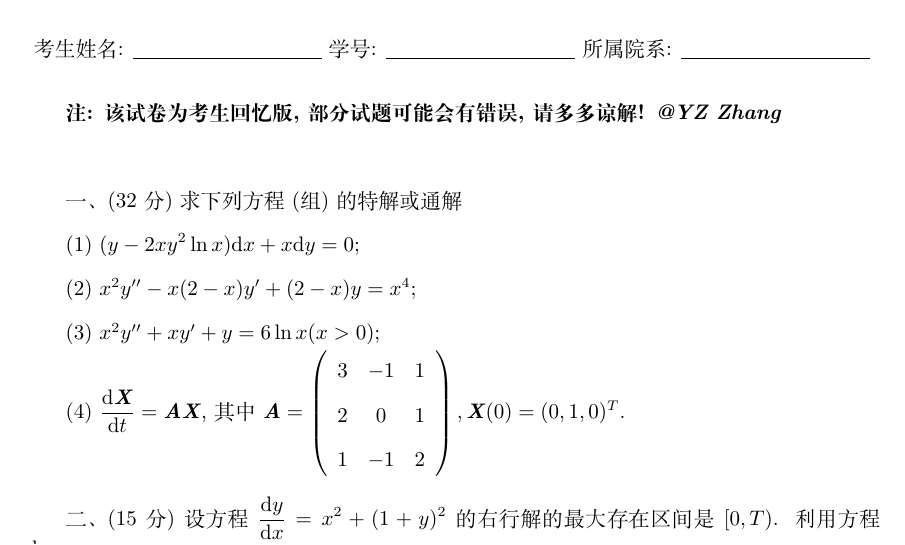
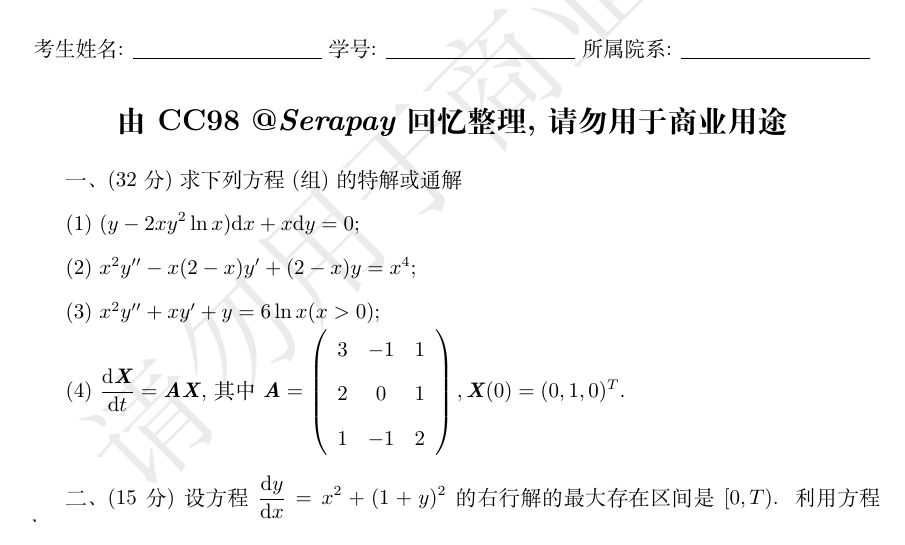
Before and after one commit to Zaki365/Math-Data, a LaTeX document (Ordinary Differential Equation/2019-2020秋冬求是数学班《常微分方程》期末试题回忆版.tex): part of page 1 of 2, cut so that both start at the same text. Compiled offline with XeLaTeX.

Commit message:
Update 2019-2020秋冬求是数学班《常微分方程》期末试题回忆版.tex

```diff
--- a/Ordinary Differential Equation/2019-2020秋冬求是数学班《常微分方程》期末试题回忆版.tex
+++ b/Ordinary Differential Equation/2019-2020秋冬求是数学班《常微分方程》期末试题回忆版.tex
@@ -21,9 +21,16 @@
 \usepackage{graphicx}
 \usepackage{subfigure}
 \usepackage{enumerate}
+\usepackage{draftwatermark}
+%\usepackage{everypage}
+\usepackage{bm}
+\SetWatermarkText{请勿用于商业用途}
+\SetWatermarkLightness{0.92}
+\SetWatermarkScale{0.4}
 \pagestyle{plain}
 \geometry{top=2.5cm}
 \linespread{1.75}
+\renewcommand{\d}{\text{d}}
 
 \begin{document}
 
@@ -32,8 +39,9 @@
 考生姓名: \underline{\quad\quad\quad\quad\quad\quad\quad\quad\quad} 学号: \underline{\quad\quad\quad\quad\quad\quad\quad\quad\quad} 所属院系: \underline{\quad\quad\quad\quad\quad\quad\quad\quad\quad}
 \end{center}
 
-\textbf{注: 该试卷为考生回忆版, 部分试题可能会有错误, 请多多谅解! \textit{@YZ Zhang}}
-\\
+\begin{center}
+    \Large{\textbf{由 CC98 @\textit{Serapay} 回忆整理, 请勿用于商业用途}}
+\end{center}
 
 一、 (32分) 求下列方程 (组) 的特解或通解
 
```
Also changed, not shown: Ordinary Differential Equation/2019-2020秋冬求是数学班《常微分方程》期末试题回忆版.tex (2 more changed lines).
